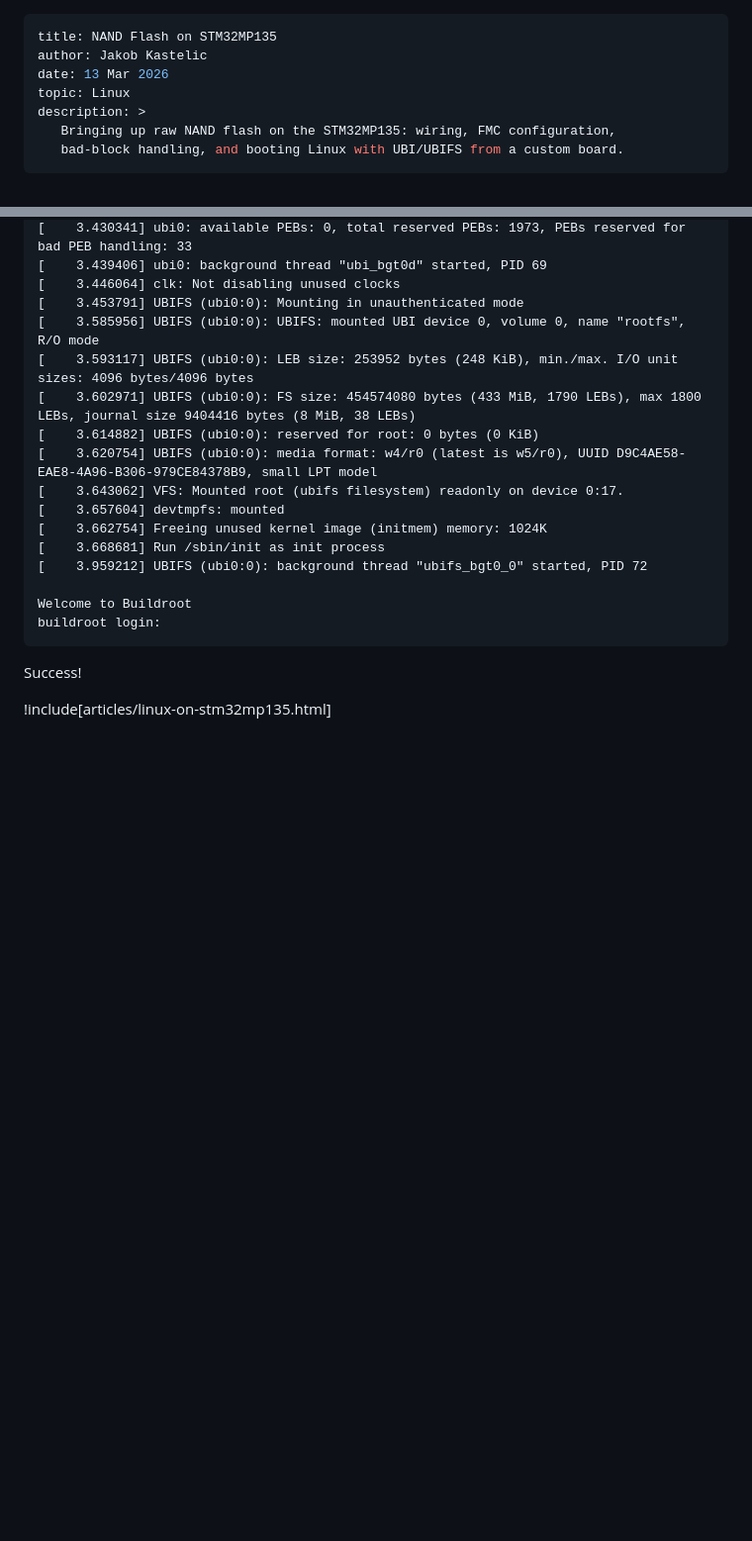
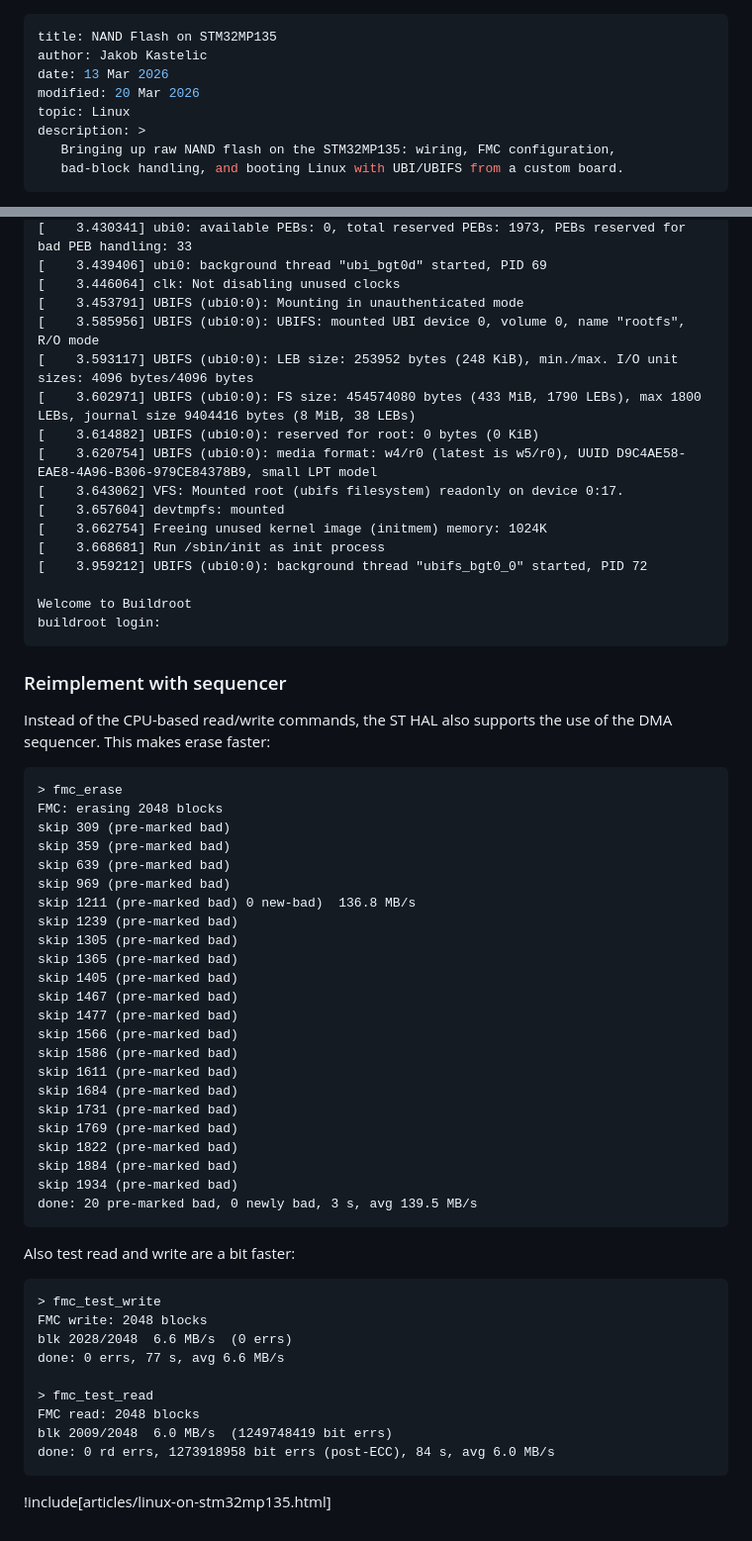
Before and after one commit to js216/embd, a Markdown page: articles/nand-flash-on-stm32mp135.md, 2 parts joined by grey strips. Shown at 99% size. Drawn GitHub-style; blank space fills up the shorter version.

````diff
--- a/articles/nand-flash-on-stm32mp135.md
+++ b/articles/nand-flash-on-stm32mp135.md
@@ -2,6 +2,7 @@
 title: NAND Flash on STM32MP135
 author: Jakob Kastelic
 date: 13 Mar 2026
+modified: 20 Mar 2026
 topic: Linux
 description: >
    Bringing up raw NAND flash on the STM32MP135: wiring, FMC configuration,
@@ -656,6 +657,49 @@ Welcome to Buildroot
 buildroot login:
 ```
 
-Success!
+### Reimplement with sequencer
+
+Instead of the CPU-based read/write commands, the ST HAL also supports the use
+of the DMA sequencer. This makes erase faster:
+
+```
+> fmc_erase
+FMC: erasing 2048 blocks
+skip 309 (pre-marked bad)
+skip 359 (pre-marked bad)
+skip 639 (pre-marked bad)
+skip 969 (pre-marked bad)
+skip 1211 (pre-marked bad) 0 new-bad)  136.8 MB/s
+skip 1239 (pre-marked bad)
+skip 1305 (pre-marked bad)
+skip 1365 (pre-marked bad)
+skip 1405 (pre-marked bad)
+skip 1467 (pre-marked bad)
+skip 1477 (pre-marked bad)
+skip 1566 (pre-marked bad)
+skip 1586 (pre-marked bad)
+skip 1611 (pre-marked bad)
+skip 1684 (pre-marked bad)
+skip 1731 (pre-marked bad)
+skip 1769 (pre-marked bad)
+skip 1822 (pre-marked bad)
+skip 1884 (pre-marked bad)
+skip 1934 (pre-marked bad)
+done: 20 pre-marked bad, 0 newly bad, 3 s, avg 139.5 MB/s
+```
+
+Also test read and write are a bit faster:
+
+```
+> fmc_test_write
+FMC write: 2048 blocks
+blk 2028/2048  6.6 MB/s  (0 errs)
+done: 0 errs, 77 s, avg 6.6 MB/s
+
+> fmc_test_read
+FMC read: 2048 blocks
+blk 2009/2048  6.0 MB/s  (1249748419 bit errs)
+done: 0 rd errs, 1273918958 bit errs (post-ECC), 84 s, avg 6.0 MB/s
+```
 
 !include[articles/linux-on-stm32mp135.html]
````
Also changed, not shown: articles/parameters-with-least-overhead.md (added, +286 -0 lines), images/hw.jpg (added).
